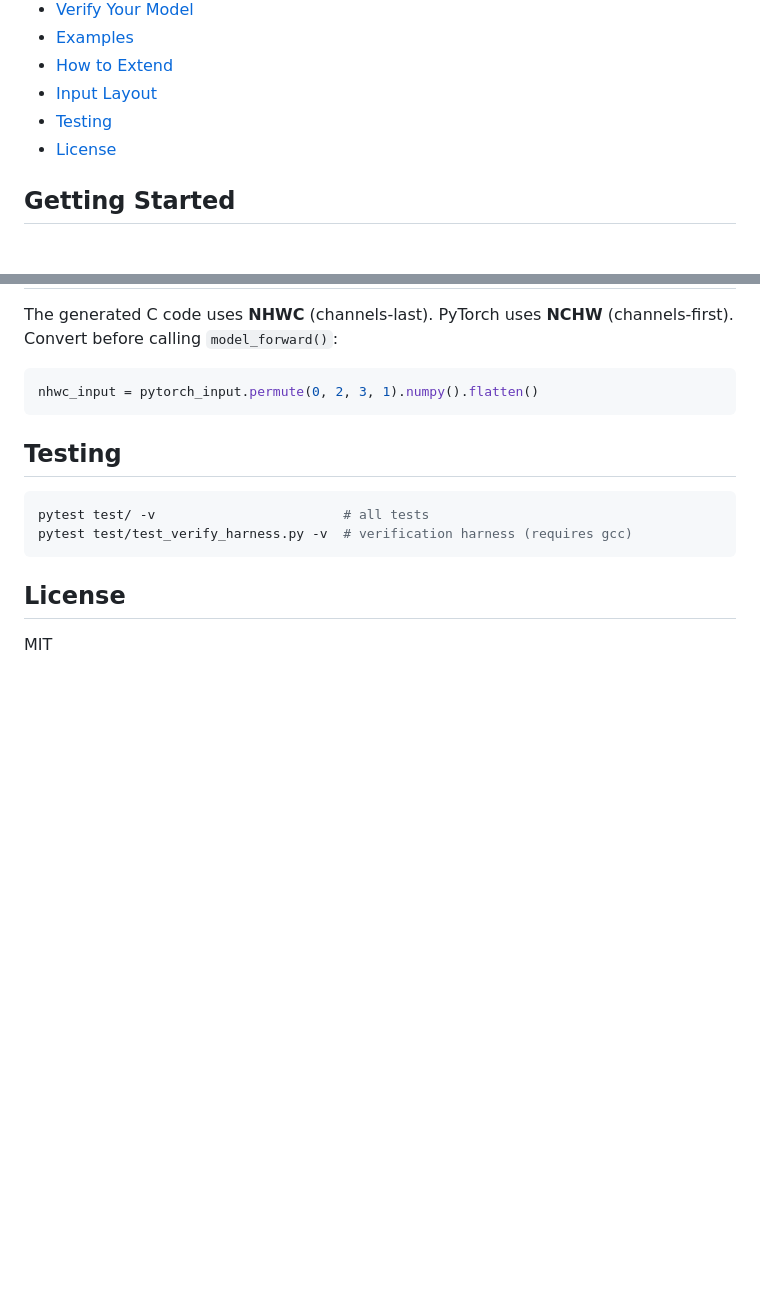
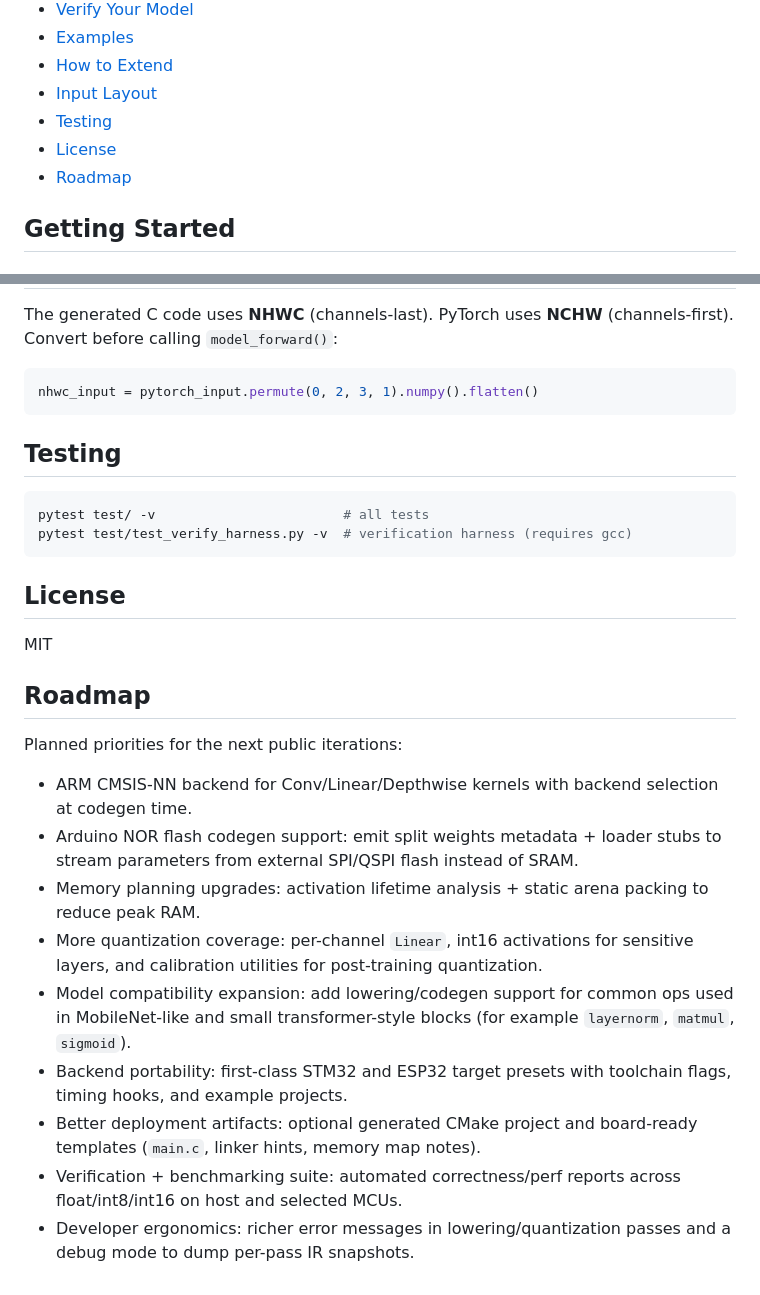
Before and after one commit to ashitabh8/Tiny-NN-in-C, a Markdown page: README.md, 2 parts joined by grey strips. Drawn GitHub-style; blank space fills up the shorter version.

Commit message:
Add roadmap section to README with planned features and improvements
- Introduced a new "Roadmap" section outlining future priorities, including ARM CMSIS-NN backend support, Arduino NOR flash codegen, memory planning upgrades, expanded quantization coverage, model compatibility enhancements, backend portability, improved deployment artifacts, and a verification and benchmarking suite.

```diff
--- a/README.md
+++ b/README.md
@@ -15,6 +15,7 @@ A source-to-source compiler that converts PyTorch `nn.Module` models into standa
 - [Input Layout](#input-layout)
 - [Testing](#testing)
 - [License](#license)
+- [Roadmap](#roadmap)
 
 ## Getting Started
 
@@ -197,3 +198,17 @@ pytest test/test_verify_harness.py -v  # verification harness (requires gcc)
 ## License
 
 MIT
+
+## Roadmap
+
+Planned priorities for the next public iterations:
+
+- ARM CMSIS-NN backend for Conv/Linear/Depthwise kernels with backend selection at codegen time.
+- Arduino NOR flash codegen support: emit split weights metadata + loader stubs to stream parameters from external SPI/QSPI flash instead of SRAM.
+- Memory planning upgrades: activation lifetime analysis + static arena packing to reduce peak RAM.
+- More quantization coverage: per-channel `Linear`, int16 activations for sensitive layers, and calibration utilities for post-training quantization.
+- Model compatibility expansion: add lowering/codegen support for common ops used in MobileNet-like and small transformer-style blocks (for example `layernorm`, `matmul`, `sigmoid`).
+- Backend portability: first-class STM32 and ESP32 target presets with toolchain flags, timing hooks, and example projects.
+- Better deployment artifacts: optional generated CMake project and board-ready templates (`main.c`, linker hints, memory map notes).
+- Verification + benchmarking suite: automated correctness/perf reports across float/int8/int16 on host and selected MCUs.
+- Developer ergonomics: richer error messages in lowering/quantization passes and a debug mode to dump per-pass IR snapshots.
```
